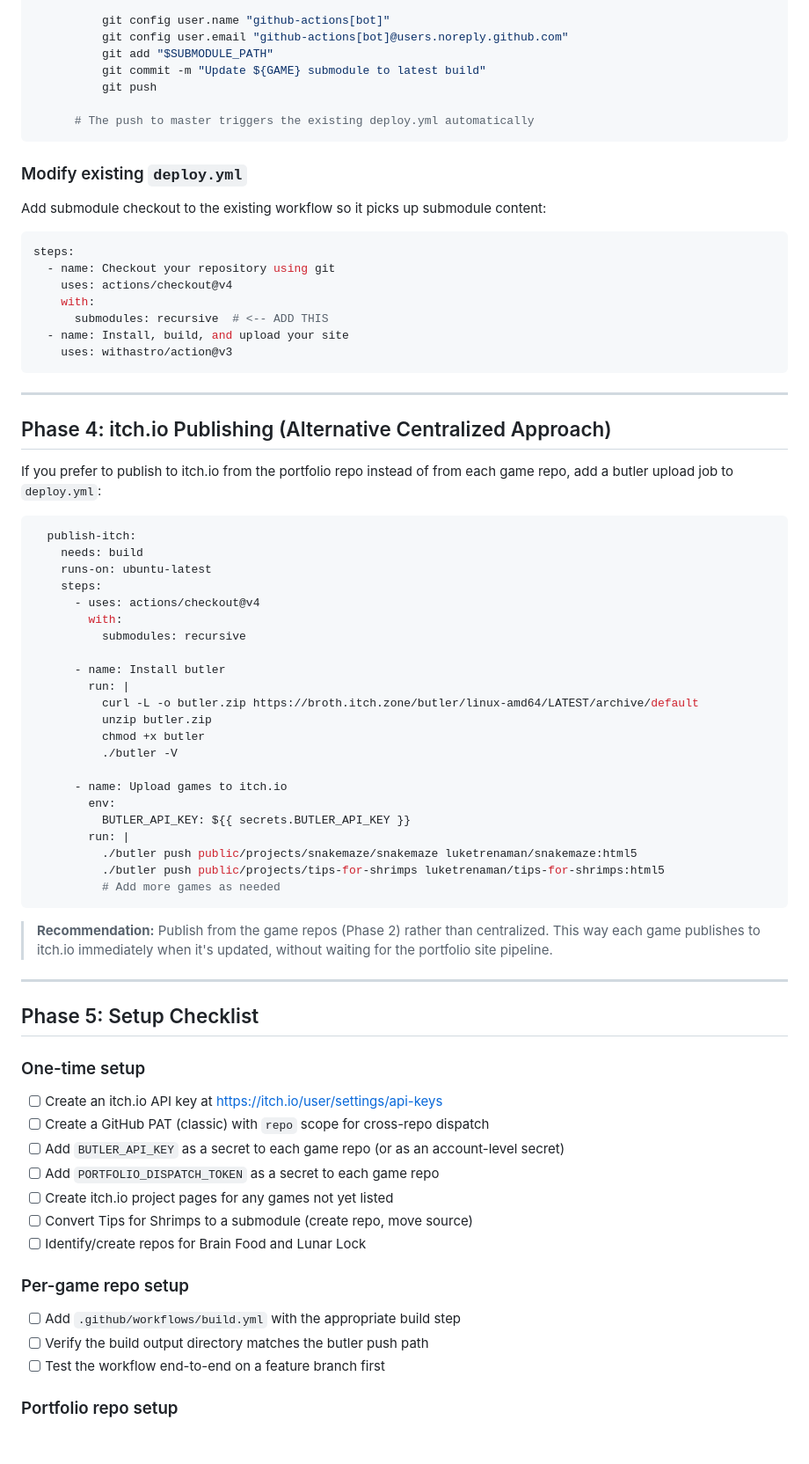
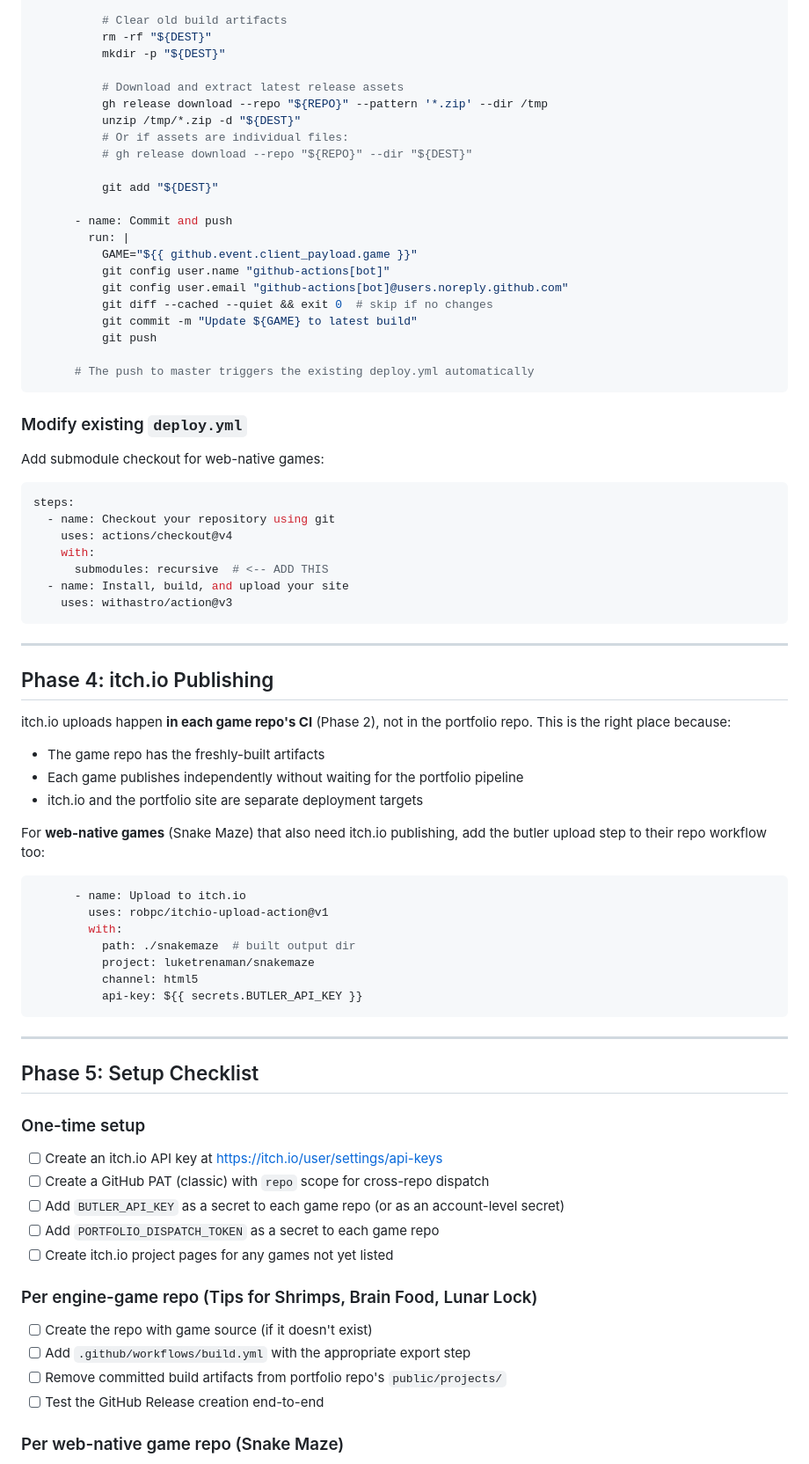
Before and after one commit to luketrenaman/luketrenaman.github.io, a Markdown page: PLAN.md, the part around one of its changes. Shown at 88% size. Drawn GitHub-style; blank space fills up the shorter version.

````diff
--- a/PLAN.md
+++ b/PLAN.md
@@ -180,8 +243,23 @@ jobs:
 
+          # Clear old build artifacts
+          rm -rf "${DEST}"
+          mkdir -p "${DEST}"
+
+          # Download and extract latest release assets
+          gh release download --repo "${REPO}" --pattern '*.zip' --dir /tmp
+          unzip /tmp/*.zip -d "${DEST}"
+          # Or if assets are individual files:
+          # gh release download --repo "${REPO}" --dir "${DEST}"
+
+          git add "${DEST}"
+
+      - name: Commit and push
+        run: |
+          GAME="${{ github.event.client_payload.game }}"
           git config user.name "github-actions[bot]"
           git config user.email "github-actions[bot]@users.noreply.github.com"
-          git add "$SUBMODULE_PATH"
-          git commit -m "Update ${GAME} submodule to latest build"
+          git diff --cached --quiet && exit 0  # skip if no changes
+          git commit -m "Update ${GAME} to latest build"
           git push
 
       # The push to master triggers the existing deploy.yml automatically
@@ -189,7 +267,7 @@ jobs:
 
 ### Modify existing `deploy.yml`
 
-Add submodule checkout to the existing workflow so it picks up submodule content:
+Add submodule checkout for web-native games:
 
 ```yaml
 steps:
@@ -203,39 +281,27 @@ steps:
 
 ---
 
-## Phase 4: itch.io Publishing (Alternative Centralized Approach)
+## Phase 4: itch.io Publishing
 
-If you prefer to publish to itch.io from the portfolio repo instead of from each
-game repo, add a butler upload job to `deploy.yml`:
+itch.io uploads happen **in each game repo's CI** (Phase 2), not in the portfolio
+repo. This is the right place because:
+
+- The game repo has the freshly-built artifacts
+- Each game publishes independently without waiting for the portfolio pipeline
+- itch.io and the portfolio site are separate deployment targets
+
+For **web-native games** (Snake Maze) that also need itch.io publishing, add the
+butler upload step to their repo workflow too:
 
 ```yaml
-  publish-itch:
-    needs: build
-    runs-on: ubuntu-latest
-    steps:
-      - uses: actions/checkout@v4
+      - name: Upload to itch.io
+        uses: robpc/itchio-upload-action@v1
         with:
-          submodules: recursive
-
-      - name: Install butler
-        run: |
-          curl -L -o butler.zip https://broth.itch.zone/butler/linux-amd64/LATEST/archive/default
-          unzip butler.zip
-          chmod +x butler
-          ./butler -V
-
-      - name: Upload games to itch.io
-        env:
-          BUTLER_API_KEY: ${{ secrets.BUTLER_API_KEY }}
-        run: |
-          ./butler push public/projects/snakemaze/snakemaze luketrenaman/snakemaze:html5
-          ./butler push public/projects/tips-for-shrimps luketrenaman/tips-for-shrimps:html5
-          # Add more games as needed
+          path: ./snakemaze  # built output dir
+          project: luketrenaman/snakemaze
+          channel: html5
+          api-key: ${{ secrets.BUTLER_API_KEY }}
 ```
-
-> **Recommendation:** Publish from the game repos (Phase 2) rather than
-> centralized. This way each game publishes to itch.io immediately when it's
-> updated, without waiting for the portfolio site pipeline.
 
 ---
 
@@ -248,14 +314,13 @@ game repo, add a butler upload job to `deploy.yml`:
 - [ ] Add `BUTLER_API_KEY` as a secret to each game repo (or as an account-level secret)
 - [ ] Add `PORTFOLIO_DISPATCH_TOKEN` as a secret to each game repo
 - [ ] Create itch.io project pages for any games not yet listed
-- [ ] Convert Tips for Shrimps to a submodule (create repo, move source)
-- [ ] Identify/create repos for Brain Food and Lunar Lock
 
-### Per-game repo setup
+### Per engine-game repo (Tips for Shrimps, Brain Food, Lunar Lock)
 
-- [ ] Add `.github/workflows/build.yml` with the appropriate build step
-- [ ] Verify the build output directory matches the butler push path
-- [ ] Test the workflow end-to-end on a feature branch first
+- [ ] Create the repo with game source (if it doesn't exist)
+- [ ] Add `.github/workflows/build.yml` with the appropriate export step
+- [ ] Remove committed build artifacts from portfolio repo's `public/projects/`
+- [ ] Test the GitHub Release creation end-to-end
 
-### Portfolio repo setup
+### Per web-native game repo (Snake Maze)
 
````
Also changed, not shown: other parts of PLAN.md (+197 -111 lines).
